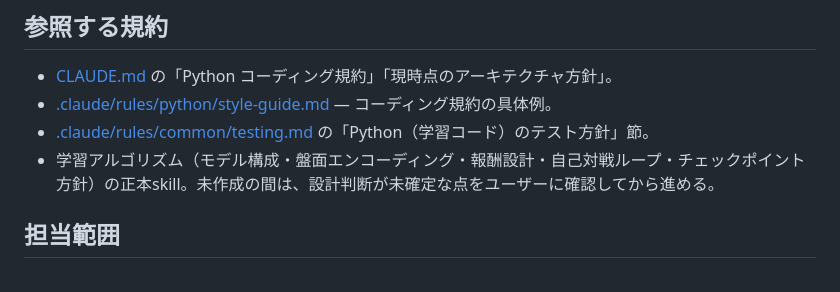
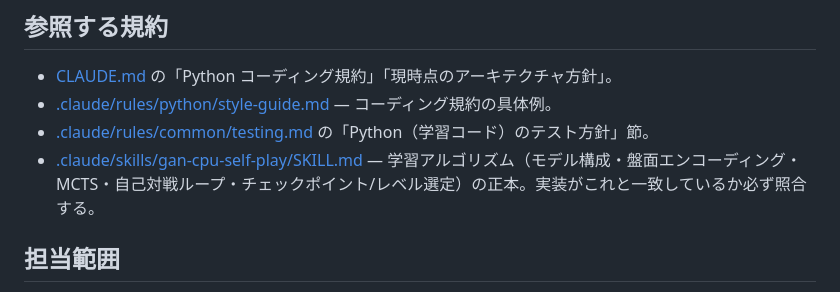
Before and after one commit to wa-hattori/3dosero, a Markdown page: .claude/agents/ml-training-specialist.md, the part around the change. Drawn GitHub-style.

Commit message:
docs: add self-play training algorithm as the source of truth skill
GAN CPU対戦相手の学習アルゴリズム(方策/価値ネットワーク+MCTSによる自己対戦
強化学習、AlphaZero風)の正本をothello-3d-flip-ruleと同様の形式で文書化する。
盤面エンコーディング・ネットワーク構成・MCTS・自己対戦ループ・チェックポイント/
レベル選定(自己対戦Elo評価)・ブラウザ推論仕様の疑似コードとエッジケースを含む。
ml-training-specialistエージェントの参照先も、この正本にリンクする。

```diff
--- a/.claude/agents/ml-training-specialist.md
+++ b/.claude/agents/ml-training-specialist.md
@@ -12,7 +12,7 @@ model: inherit
 - [CLAUDE.md](../../CLAUDE.md) の「Python コーディング規約」「現時点のアーキテクチャ方針」。
 - [.claude/rules/python/style-guide.md](../rules/python/style-guide.md) — コーディング規約の具体例。
 - [.claude/rules/common/testing.md](../rules/common/testing.md) の「Python（学習コード）のテスト方針」節。
-- 学習アルゴリズム（モデル構成・盤面エンコーディング・報酬設計・自己対戦ループ・チェックポイント方針）の正本skill。未作成の間は、設計判断が未確定な点をユーザーに確認してから進める。
+- [.claude/skills/gan-cpu-self-play/SKILL.md](../skills/gan-cpu-self-play/SKILL.md) — 学習アルゴリズム（モデル構成・盤面エンコーディング・MCTS・自己対戦ループ・チェックポイント/レベル選定）の正本。実装がこれと一致しているか必ず照合する。
 
 ## 担当範囲
 
```
Also changed, not shown: 1 other file.
